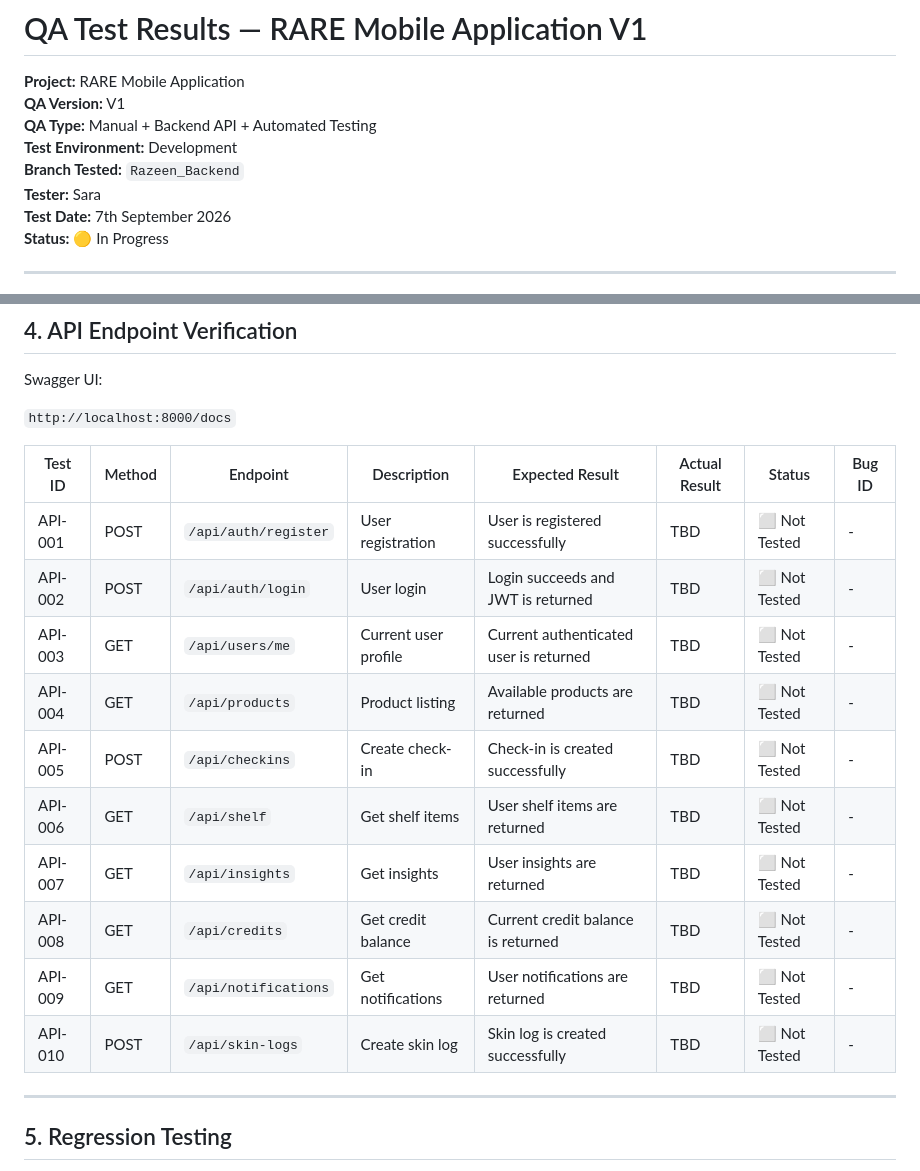
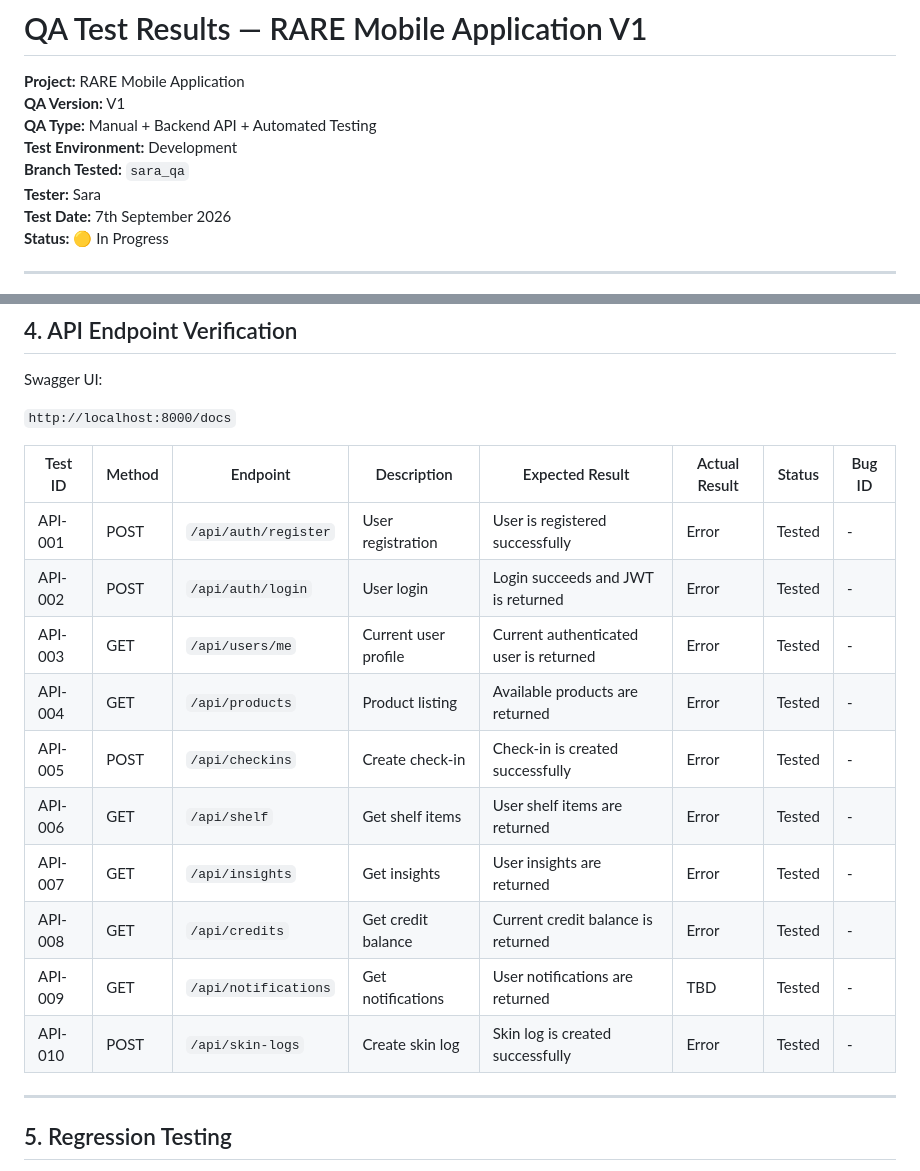
Before and after one commit to RelaxAndRefresh/RARE_Mobile_App, a Markdown page: docs/QA_TEST_RESULTS_V1.md, 2 parts joined by grey strips. Drawn GitHub-style.

Commit message:
"test: endpoint"

```diff
--- a/docs/QA_TEST_RESULTS_V1.md
+++ b/docs/QA_TEST_RESULTS_V1.md
@@ -4,7 +4,7 @@
 **QA Version:** V1
 **QA Type:** Manual + Backend API + Automated Testing
 **Test Environment:** Development
-**Branch Tested:** `Razeen_Backend`
+**Branch Tested:** `sara_qa`
 **Tester:** Sara
 **Test Date:** 7th September 2026
 **Status:** 🟡 In Progress
@@ -241,16 +241,16 @@ Swagger UI:
 
 | Test ID | Method | Endpoint | Description | Expected Result | Actual Result | Status | Bug ID |
 |---|---|---|---|---|---|---|---|
-| API-001 | POST | `/api/auth/register` | User registration | User is registered successfully | TBD | ⬜ Not Tested | - |
-| API-002 | POST | `/api/auth/login` | User login | Login succeeds and JWT is returned | TBD | ⬜ Not Tested | - |
-| API-003 | GET | `/api/users/me` | Current user profile | Current authenticated user is returned | TBD | ⬜ Not Tested | - |
-| API-004 | GET | `/api/products` | Product listing | Available products are returned | TBD | ⬜ Not Tested | - |
-| API-005 | POST | `/api/checkins` | Create check-in | Check-in is created successfully | TBD | ⬜ Not Tested | - |
-| API-006 | GET | `/api/shelf` | Get shelf items | User shelf items are returned | TBD | ⬜ Not Tested | - |
-| API-007 | GET | `/api/insights` | Get insights | User insights are returned | TBD | ⬜ Not Tested | - |
-| API-008 | GET | `/api/credits` | Get credit balance | Current credit balance is returned | TBD | ⬜ Not Tested | - |
-| API-009 | GET | `/api/notifications` | Get notifications | User notifications are returned | TBD | ⬜ Not Tested | - |
-| API-010 | POST | `/api/skin-logs` | Create skin log | Skin log is created successfully | TBD | ⬜ Not Tested | - |
+| API-001 | POST | `/api/auth/register` | User registration | User is registered successfully | Error |  Tested | - |
+| API-002 | POST | `/api/auth/login` | User login | Login succeeds and JWT is returned | Error | Tested | - |
+| API-003 | GET | `/api/users/me` | Current user profile | Current authenticated user is returned | Error | Tested | - |
+| API-004 | GET | `/api/products` | Product listing | Available products are returned | Error |  Tested | - |
+| API-005 | POST | `/api/checkins` | Create check-in | Check-in is created successfully | Error | Tested | - |
+| API-006 | GET | `/api/shelf` | Get shelf items | User shelf items are returned | Error | Tested | - |
+| API-007 | GET | `/api/insights` | Get insights | User insights are returned | Error | Tested | - |
+| API-008 | GET | `/api/credits` | Get credit balance | Current credit balance is returned | Error | Tested | - |
+| API-009 | GET | `/api/notifications` | Get notifications | User notifications are returned | TBD | Tested | - |
+| API-010 | POST | `/api/skin-logs` | Create skin log | Skin log is created successfully | Error | Tested | - |
 
 ---
 
```
